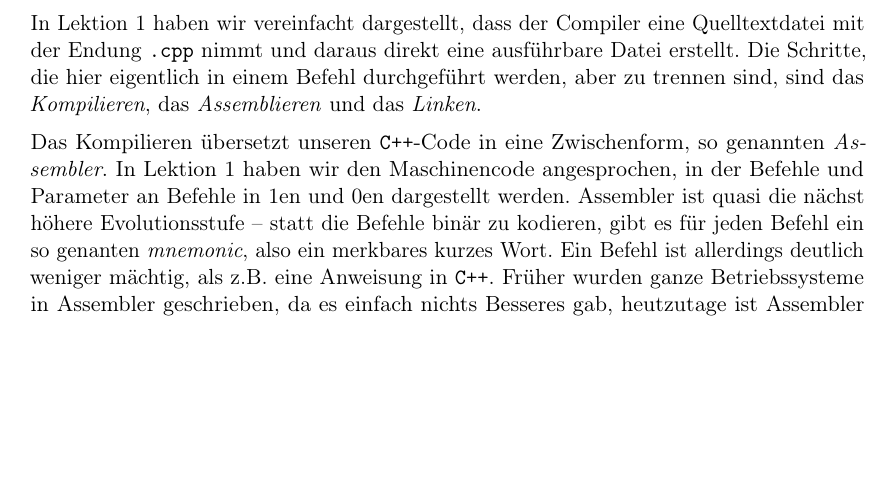
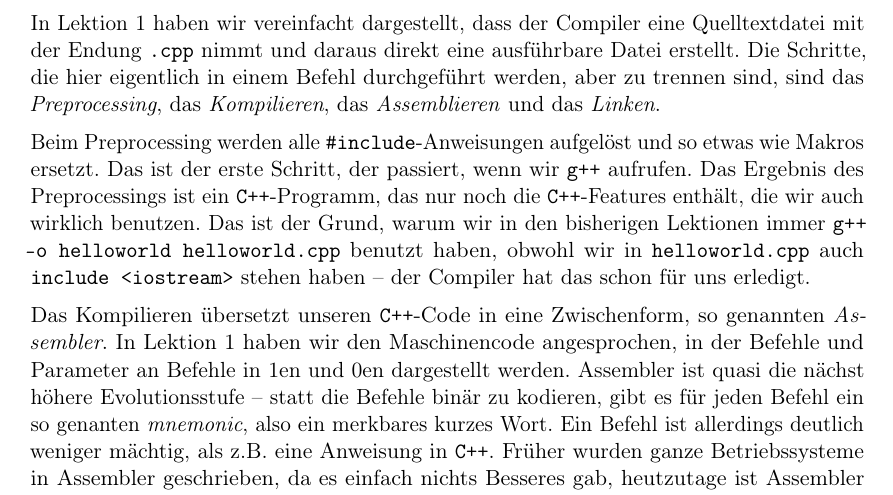
Before and after one commit to FachschaftMathPhysInfo/Programmiervorkurs, a LaTeX document (vorkurs.tex, which reads basics/linker.tex): part of page 47 of 56, cut so that both start at the same text, the shorter picture padded with empty space. Compiled offline with pdfLaTeX.

Commit message:
preprocessing hinzugefügt

```diff
--- a/basics/linker.tex
+++ b/basics/linker.tex
@@ -11,8 +11,10 @@ vollständig verstehen.
 In Lektion 1 haben wir vereinfacht dargestellt, dass der Compiler eine
 Quelltextdatei mit der Endung \texttt{.cpp} nimmt und daraus direkt eine
 ausführbare Datei erstellt. Die Schritte, die hier eigentlich in einem Befehl
-durchgeführt werden, aber zu trennen sind, sind das \emph{Kompilieren}, das
+durchgeführt werden, aber zu trennen sind, sind das \emph{Preprocessing}, das \emph{Kompilieren}, das
 \emph{Assemblieren} und das \emph{Linken}.
+
+Beim Preprocessing werden alle \texttt{\#include}-Anweisungen aufgelöst und so etwas wie Makros ersetzt. Das ist der erste Schritt, der passiert, wenn wir \texttt{g++} aufrufen. Das Ergebnis des Preprocessings ist ein \Cpp-Programm, das nur noch die \Cpp-Features enthält, die wir auch wirklich benutzen. Das ist der Grund, warum wir in den bisherigen Lektionen immer \texttt{g++ -o helloworld helloworld.cpp} benutzt haben, obwohl wir in \texttt{helloworld.cpp} auch \texttt{#include <iostream>} stehen haben -- der Compiler hat das schon für uns erledigt.
 
 Das Kompilieren übersetzt unseren \Cpp-Code in eine Zwischenform, so genannten
 \emph{Assembler}. In Lektion 1 haben wir den Maschinencode angesprochen, in der
```
